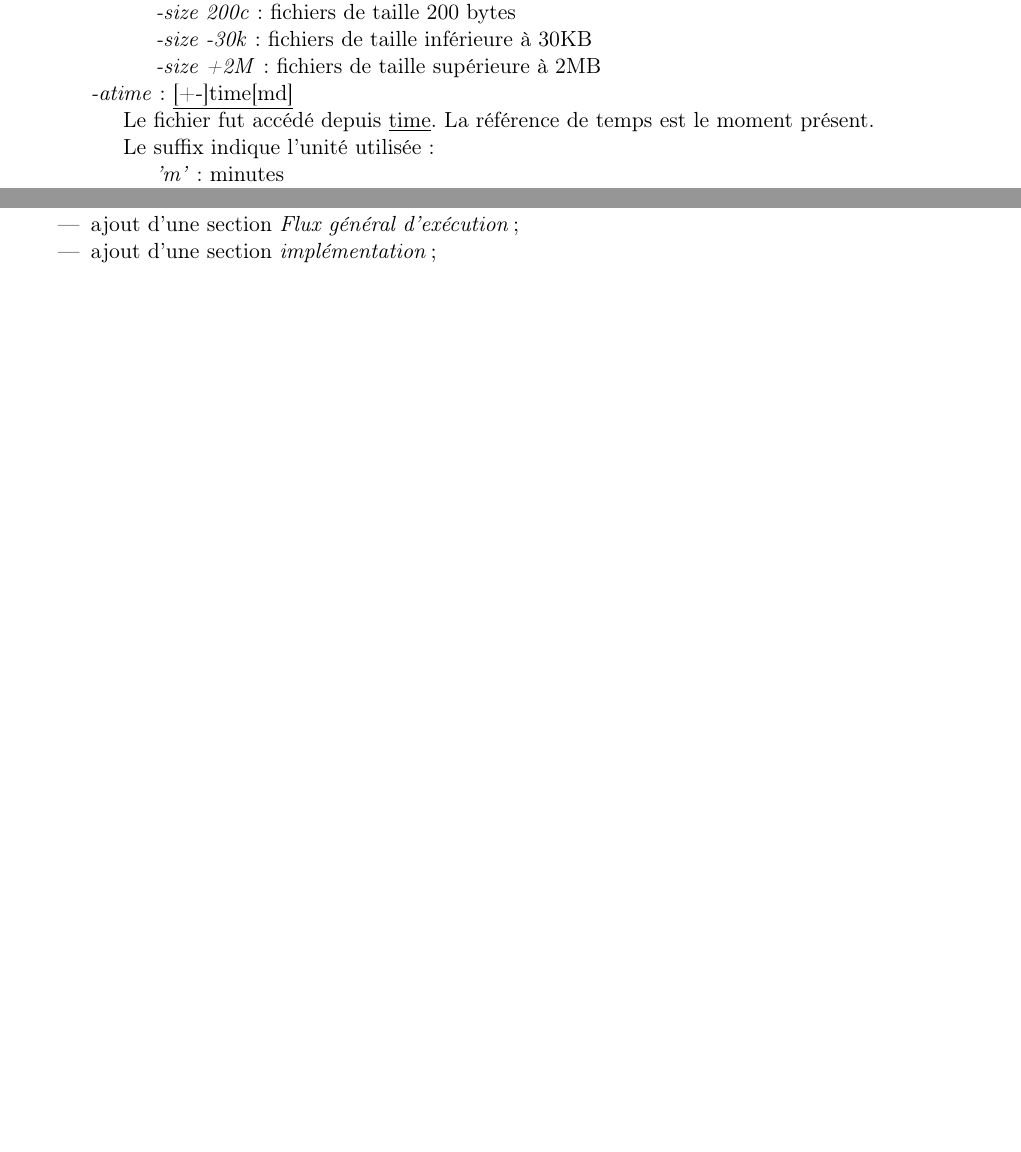
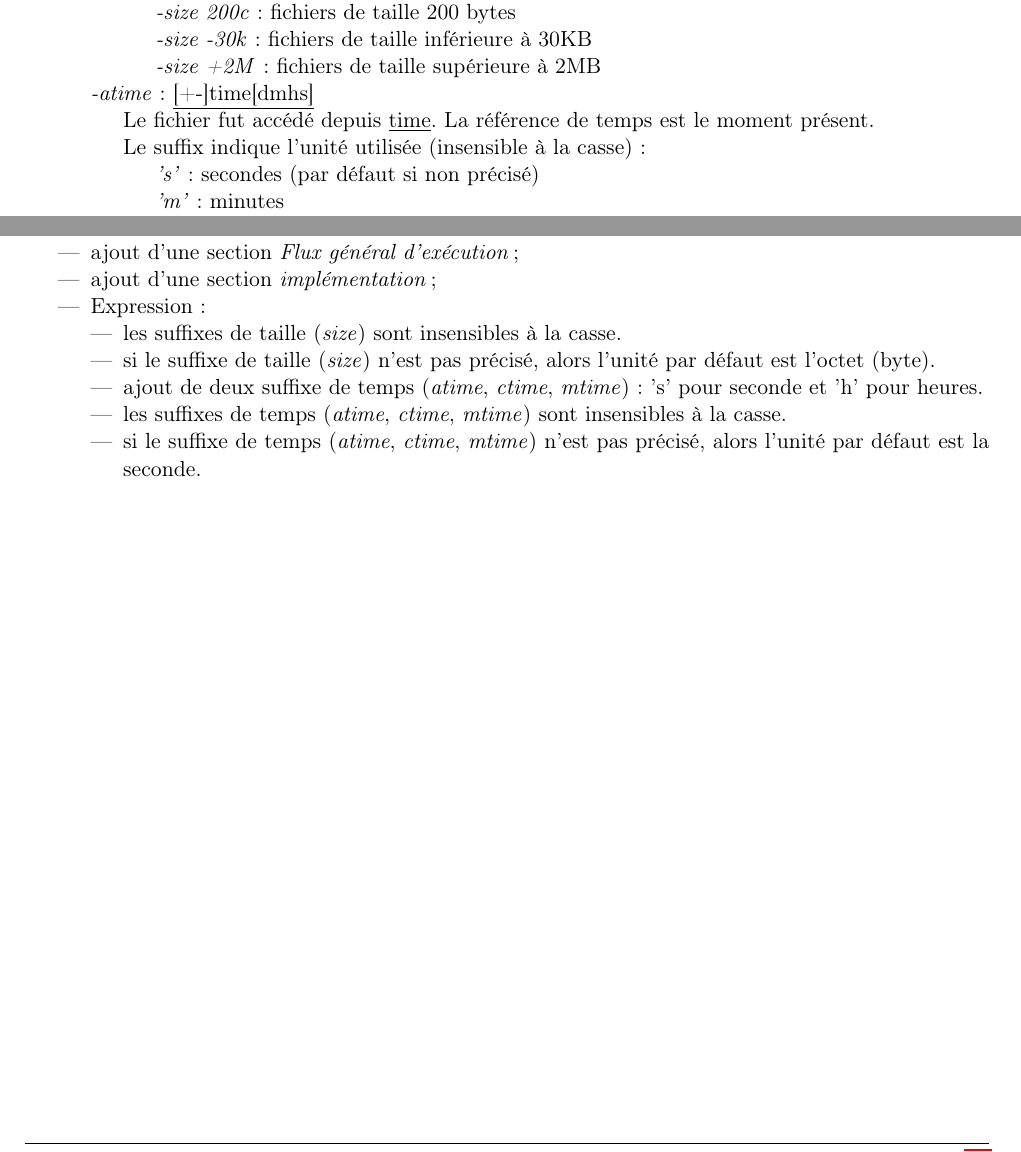
Before and after one commit to claudiosousa/hepia-projects-smart-folder, a LaTeX document (report/report.tex): two parts of pages 8 and 10 of 10, joined at a grey line, cut so that both start at the same text, the shorter picture padded with empty space. Compiled offline with pdfLaTeX.

Commit message:
Some correction on Expression

```diff
--- a/report/report.tex
+++ b/report/report.tex
@@ -310,12 +310,14 @@ Critères:
 			\item \textit{-size +2M}: fichiers de taille supérieure à 2MB
 		\end{itemize}
 	\end{itemize}
-	\item \textit{-atime}: \underline{[+-]time[md]}
+	\item \textit{-atime}: \underline{[+-]time[dmhs]}
 	\begin{itemize}
 		\item	Le fichier fut accédé depuis \underline{time}. La référence de temps est le moment présent.
-		\item	Le suffix indique l'unité utilisée:
+		\item	Le suffix indique l'unité utilisée (insensible à la casse):
 		\begin{itemize}
+            \item \textit{'s'}: secondes (par défaut si non précisé)
 			\item \textit{'m'}: minutes
+            \item \textit{'h'}: heures
 			\item \textit{'d'}: jours
 		\end{itemize}
 		Le préfixe \textit{[+-]} indique la comparaison utilisée, comme pour le critère \underline{-size} ci-dessus.\\
@@ -392,6 +394,14 @@ La liste ci-dessous décrit l'ensemble des changements apportés à ce document
     \end{itemize}
     \item ajout d'une section \textit{Flux général d'exécution};
     \item ajout d'une section \textit{implémentation};
+    \item Expression:
+    \begin{itemize}
+        \item les suffixes de taille (\textit{size}) sont insensibles à la casse.
+        \item si le suffixe de taille (\textit{size}) n'est pas précisé, alors l'unité par défaut est l'octet (byte).
+        \item ajout de deux suffixe de temps (\textit{atime}, \textit{ctime}, \textit{mtime}): 's' pour seconde et 'h' pour heures.
+        \item les suffixes de temps (\textit{atime}, \textit{ctime}, \textit{mtime}) sont insensibles à la casse.
+        \item si le suffixe de temps (\textit{atime}, \textit{ctime}, \textit{mtime}) n'est pas précisé, alors l'unité par défaut est la seconde.
+    \end{itemize}
 \end{itemize}
 
 \end{document}
```
Also changed, not shown: report/TODO.txt (+0 -7 lines), report/report.pdf, report/report.tex (4 more changed lines).
